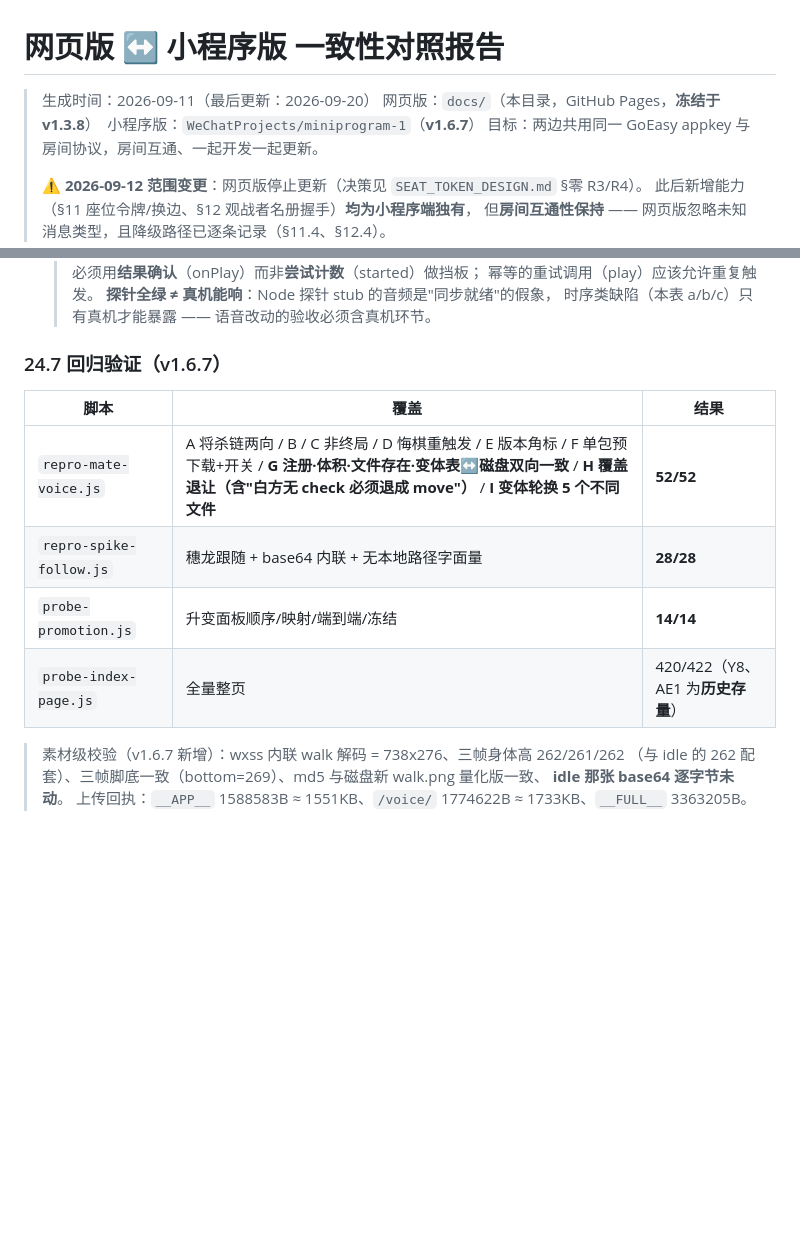
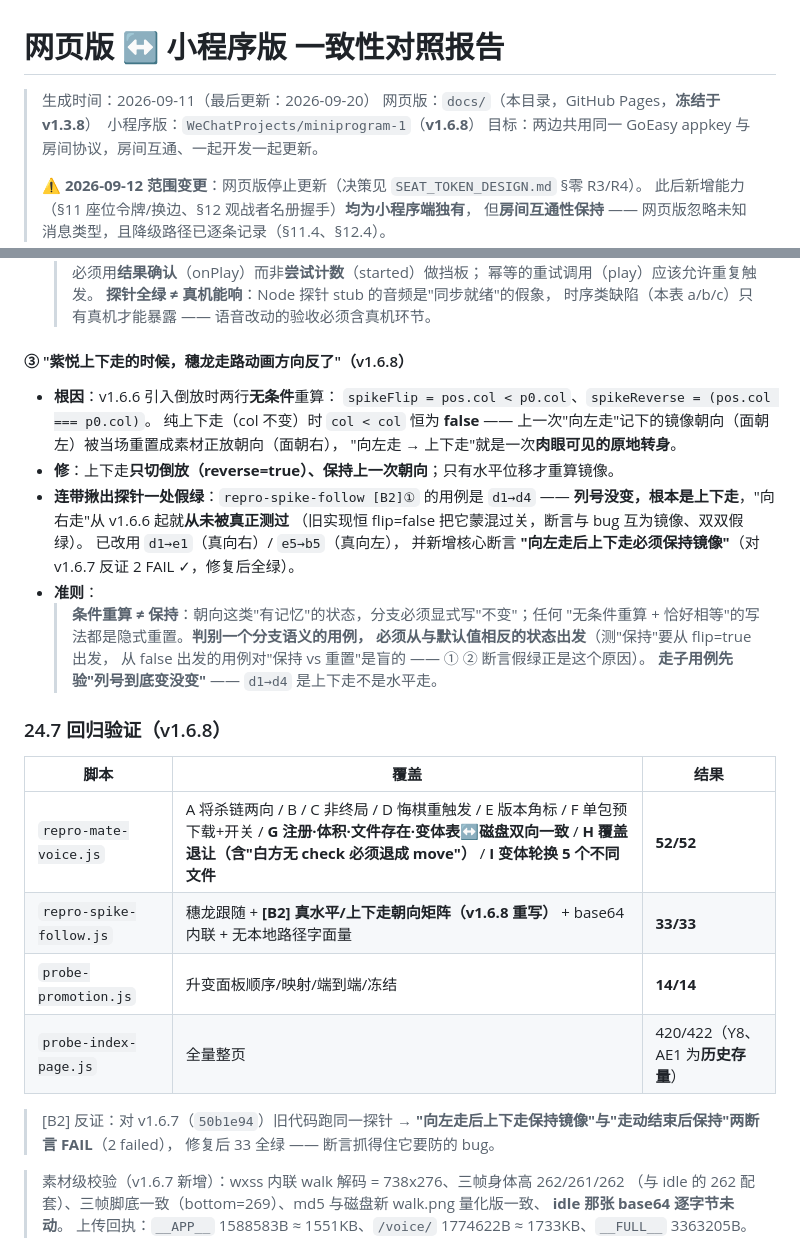
Before and after one commit to AlexXiongYu/web-chess, a Markdown page: CONSISTENCY.md, 2 parts joined by grey strips. GitHub-like rendering; blank space fills up the shorter version.

Commit message:
docs: §24.6③ v1.6.8 上下走穗龙翻面（朝向被无条件重置）+ 探针假绿修正；版本号同步 v1.6.8

```diff
--- a/CONSISTENCY.md
+++ b/CONSISTENCY.md
@@ -1,7 +1,7 @@
 # 网页版 ↔ 小程序版 一致性对照报告
 
 > 生成时间：2026-09-11（最后更新：2026-09-20）
-> 网页版：`docs/`（本目录，GitHub Pages，**冻结于 v1.3.8**）　小程序版：`WeChatProjects/miniprogram-1`（**v1.6.7**）
+> 网页版：`docs/`（本目录，GitHub Pages，**冻结于 v1.3.8**）　小程序版：`WeChatProjects/miniprogram-1`（**v1.6.8**）
 > 目标：两边共用同一 GoEasy appkey 与房间协议，房间互通、一起开发一起更新。
 >
 > ⚠️ **2026-09-12 范围变更**：网页版停止更新（决策见 `SEAT_TOKEN_DESIGN.md` §零 R3/R4）。
@@ -2080,14 +2084,38 @@ v1.5.0 之后，用户重新绘制并替换了 6 个 MLP 元素 ——
   > **探针全绿 ≠ 真机能响**：Node 探针 stub 的音频是"同步就绪"的假象，
   > 时序类缺陷（本表 a/b/c）只有真机才能暴露 —— 语音改动的验收必须含真机环节。
 
-### 24.7 回归验证（v1.6.7）
+#### ③ "紫悦上下走的时候，穗龙走路动画方向反了"（v1.6.8）
+
+- **根因**：v1.6.6 引入倒放时两行**无条件**重算：
+  `spikeFlip = pos.col < p0.col`、`spikeReverse = (pos.col === p0.col)`。
+  纯上下走（col 不变）时 `col < col` 恒为 **false** ——
+  上一次"向左走"记下的镜像朝向（面朝左）被当场重置成素材正放朝向（面朝右），
+  "向左走 → 上下走"就是一次**肉眼可见的原地转身**。
+- **修**：上下走**只切倒放（reverse=true）、保持上一次朝向**；只有水平位移才重算镜像。
+- **连带揪出探针一处假绿**：`repro-spike-follow [B2]①` 的用例是 `d1→d4` ——
+  **列号没变，根本是上下走**，"向右走"从 v1.6.6 起就**从未被真正测过**
+  （旧实现恒 flip=false 把它蒙混过关，断言与 bug 互为镜像、双双假绿）。
+  已改用 `d1→e1`（真向右）/ `e5→b5`（真向左），
+  并新增核心断言 **"向左走后上下走必须保持镜像"**（对 v1.6.7 反证 2 FAIL ✓，修复后全绿）。
+- **准则**：
+  > **条件重算 ≠ 保持**：朝向这类"有记忆"的状态，分支必须显式写"不变"；任何
+  > "无条件重算 + 恰好相等"的写法都是隐式重置。**判别一个分支语义的用例，
+  > 必须从与默认值相反的状态出发**（测"保持"要从 flip=true 出发，
+  > 从 false 出发的用例对"保持 vs 重置"是盲的 —— ① ② 断言假绿正是这个原因）。
+  > **走子用例先验"列号到底变没变"** —— `d1→d4` 是上下走不是水平走。
+
+### 24.7 回归验证（v1.6.8）
 
 | 脚本 | 覆盖 | 结果 |
 |---|---|---|
 | `repro-mate-voice.js` | A 将杀链两向 / B / C 非终局 / D 悔棋重触发 / E 版本角标 / F 单包预下载+开关 / **G 注册·体积·文件存在·变体表↔磁盘双向一致** / **H 覆盖退让（含"白方无 check 必须退成 move"）** / **I 变体轮换 5 个不同文件** | **52/52** |
-| `repro-spike-follow.js` | 穗龙跟随 + base64 内联 + 无本地路径字面量 | **28/28** |
+| `repro-spike-follow.js` | 穗龙跟随 + **[B2] 真水平/上下走朝向矩阵（v1.6.8 重写）** + base64 内联 + 无本地路径字面量 | **33/33** |
 | `probe-promotion.js` | 升变面板顺序/映射/端到端/冻结 | **14/14** |
 | `probe-index-page.js` | 全量整页 | 420/422（Y8、AE1 为**历史存量**） |
+
+> [B2] 反证：对 v1.6.7（`50b1e94`）旧代码跑同一探针 →
+> **"向左走后上下走保持镜像"与"走动结束后保持"两断言 FAIL**（2 failed），
+> 修复后 33 全绿 —— 断言抓得住它要防的 bug。
 
 > 素材级校验（v1.6.7 新增）：wxss 内联 walk 解码 = 738x276、三帧身体高 262/261/262
 > （与 idle 的 262 配套）、三帧脚底一致（bottom=269）、md5 与磁盘新 walk.png 量化版一致、
```
Also changed, not shown: other parts of CONSISTENCY.md (+7 -3 lines).
